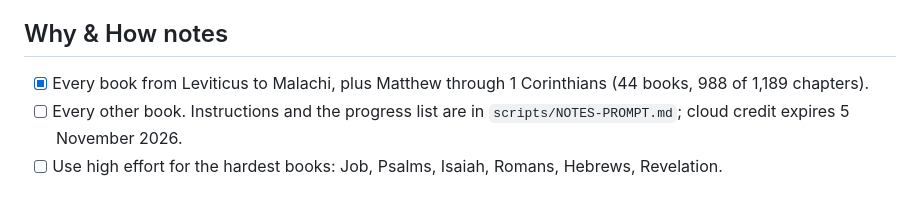
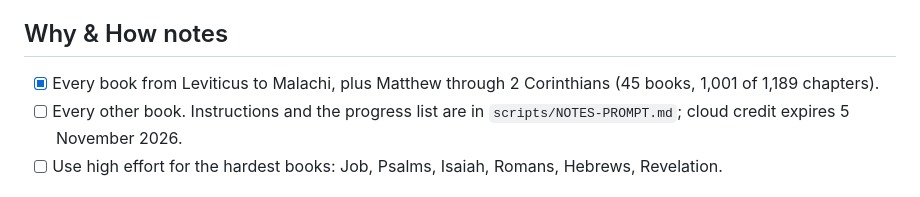
Before and after one commit to NoahSama01/Tolle, a Markdown page: TODO.md, the part around the change. GitHub-like rendering.

```diff
--- a/TODO.md
+++ b/TODO.md
@@ -53,7 +53,7 @@ Everything deferred so far, grouped by when it matters. Tick items off as they l
 - [ ] Notes in these languages (largest job; after the English notes are finished).
 
 ## Why & How notes
-- [x] Every book from Leviticus to Malachi, plus Matthew through 1 Corinthians (44 books, 988 of 1,189 chapters).
+- [x] Every book from Leviticus to Malachi, plus Matthew through 2 Corinthians (45 books, 1,001 of 1,189 chapters).
 - [ ] Every other book. Instructions and the progress list are in `scripts/NOTES-PROMPT.md`; cloud credit expires 5 November 2026.
 - [ ] Use high effort for the hardest books: Job, Psalms, Isaiah, Romans, Hebrews, Revelation.
 
```
Also changed, not shown: scripts/NOTES-PROMPT.md (+2 -2 lines).
